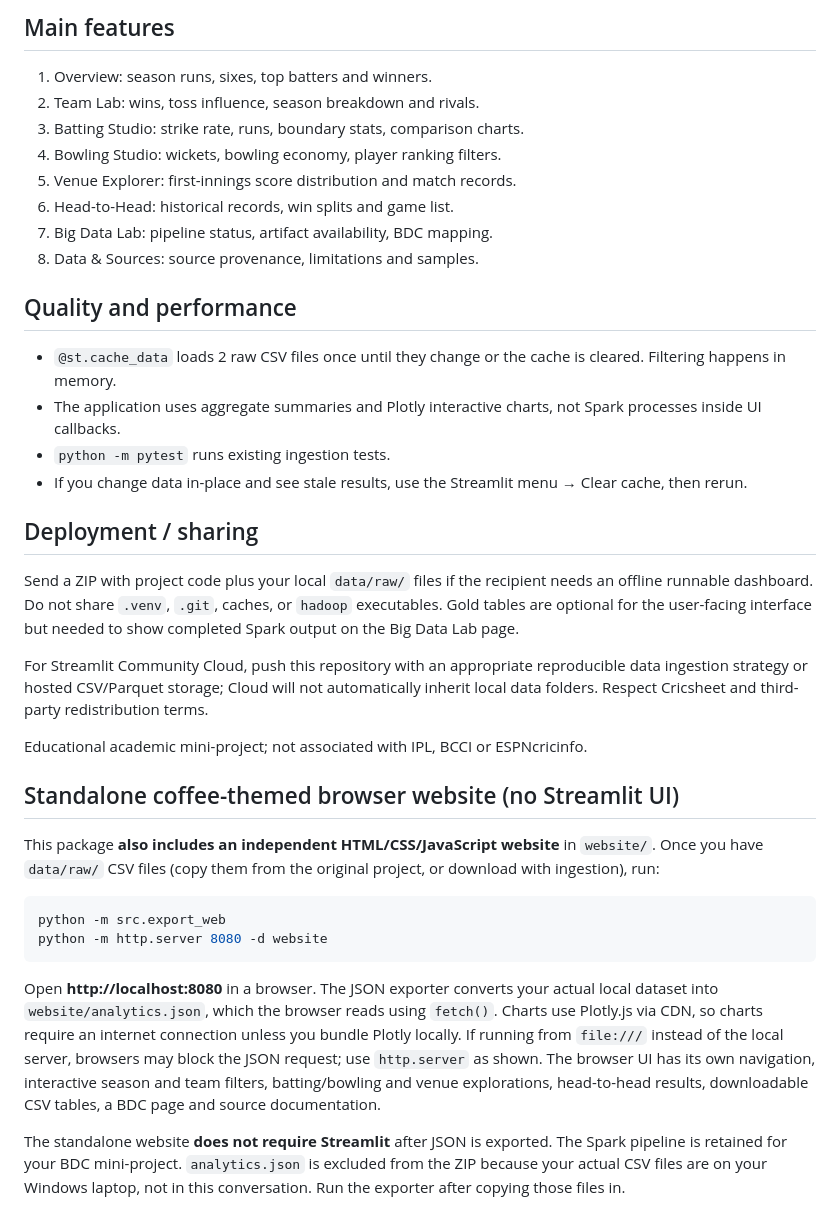
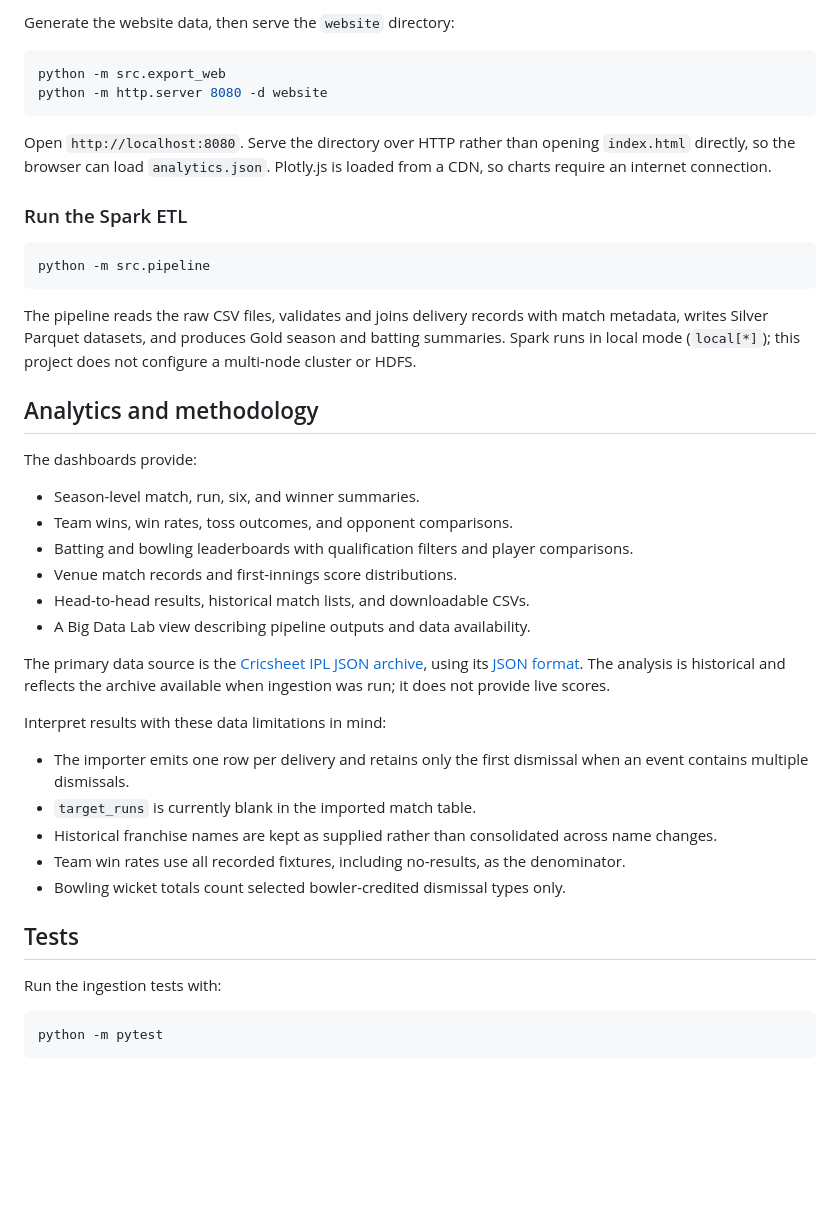
Before and after one commit to Lakhank123/IPL-Data-Analytics, a Markdown page: README.md, the part around one of its changes. Rendered like a GitHub page; blank space fills up the shorter version.

````diff
--- a/README.md
+++ b/README.md
@@ -61,38 +97,45 @@ The starter importer uses one record per delivery and retains the first dismissa
-## Main features
-
-1. Overview: season runs, sixes, top batters and winners.
-2. Team Lab: wins, toss influence, season breakdown and rivals.
-3. Batting Studio: strike rate, runs, boundary stats, comparison charts.
-4. Bowling Studio: wickets, bowling economy, player ranking filters.
-5. Venue Explorer: first-innings score distribution and match records.
-6. Head-to-Head: historical records, win splits and game list.
-7. Big Data Lab: pipeline status, artifact availability, BDC mapping.
-8. Data & Sources: source provenance, limitations and samples.
-
-## Quality and performance
-
-- `@st.cache_data` loads 2 raw CSV files once until they change or the cache is cleared. Filtering happens in memory.
-- The application uses aggregate summaries and Plotly interactive charts, not Spark processes inside UI callbacks.
-- `python -m pytest` runs existing ingestion tests.
-- If you change data in-place and see stale results, use the Streamlit menu → Clear cache, then rerun.
-
-## Deployment / sharing
-
-Send a ZIP with project code plus your local `data/raw/` files if the recipient needs an offline runnable dashboard. Do not share `.venv`, `.git`, caches, or `hadoop` executables. Gold tables are optional for the user-facing interface but needed to show completed Spark output on the Big Data Lab page.
-
-For Streamlit Community Cloud, push this repository with an appropriate reproducible data ingestion strategy or hosted CSV/Parquet storage; Cloud will not automatically inherit local data folders. Respect Cricsheet and third-party redistribution terms.
-
-Educational academic mini-project; not associated with IPL, BCCI or ESPNcricinfo.
-
-## Standalone coffee-themed browser website (no Streamlit UI)
-
-This package **also includes an independent HTML/CSS/JavaScript website** in `website/`. Once you have `data/raw/` CSV files (copy them from the original project, or download with ingestion), run:
+Generate the website data, then serve the `website` directory:
 
 ```powershell
 python -m src.export_web
 python -m http.server 8080 -d website
 ```
 
-Open **http://localhost:8080** in a browser. The JSON exporter converts your actual local dataset into `website/analytics.json`, which the browser reads using `fetch()`. Charts use Plotly.js via CDN, so charts require an internet connection unless you bundle Plotly locally. If running from `file:///` instead of the local server, browsers may block the JSON request; use `http.server` as shown. The browser UI has its own navigation, interactive season and team filters, batting/bowling and venue explorations, head-to-head results, downloadable CSV tables, a BDC page and source documentation.
+Open `http://localhost:8080`. Serve the directory over HTTP rather than opening `index.html` directly, so the browser can load `analytics.json`. Plotly.js is loaded from a CDN, so charts require an internet connection.
 
-The standalone website **does not require Streamlit** after JSON is exported. The Spark pipeline is retained for your BDC mini-project. `analytics.json` is excluded from the ZIP because your actual CSV files are on your Windows laptop, not in this conversation. Run the exporter after copying those files in.
+### Run the Spark ETL
+
+```powershell
+python -m src.pipeline
+```
+
+The pipeline reads the raw CSV files, validates and joins delivery records with match metadata, writes Silver Parquet datasets, and produces Gold season and batting summaries. Spark runs in local mode (`local[*]`); this project does not configure a multi-node cluster or HDFS.
+
+## Analytics and methodology
+
+The dashboards provide:
+
+- Season-level match, run, six, and winner summaries.
+- Team wins, win rates, toss outcomes, and opponent comparisons.
+- Batting and bowling leaderboards with qualification filters and player comparisons.
+- Venue match records and first-innings score distributions.
+- Head-to-head results, historical match lists, and downloadable CSVs.
+- A Big Data Lab view describing pipeline outputs and data availability.
+
+The primary data source is the [Cricsheet IPL JSON archive](https://cricsheet.org/downloads/), using its [JSON format](https://cricsheet.org/format/json/). The analysis is historical and reflects the archive available when ingestion was run; it does not provide live scores.
+
+Interpret results with these data limitations in mind:
+
+- The importer emits one row per delivery and retains only the first dismissal when an event contains multiple dismissals.
+- `target_runs` is currently blank in the imported match table.
+- Historical franchise names are kept as supplied rather than consolidated across name changes.
+- Team win rates use all recorded fixtures, including no-results, as the denominator.
+- Bowling wicket totals count selected bowler-credited dismissal types only.
+
+## Tests
+
+Run the ingestion tests with:
+
+```powershell
+python -m pytest
+```
````
Also changed, not shown: other parts of README.md (+80 -44 lines).
